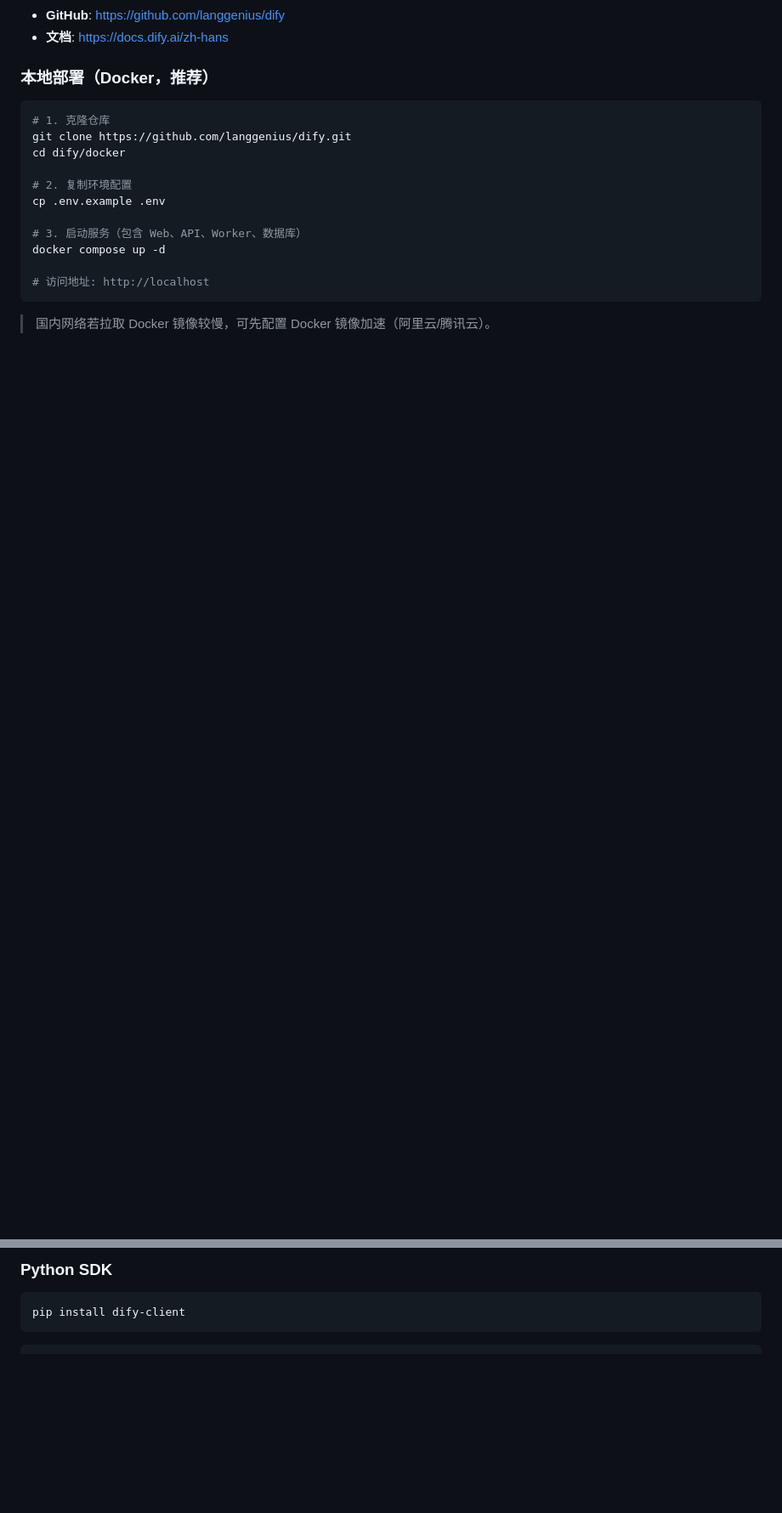
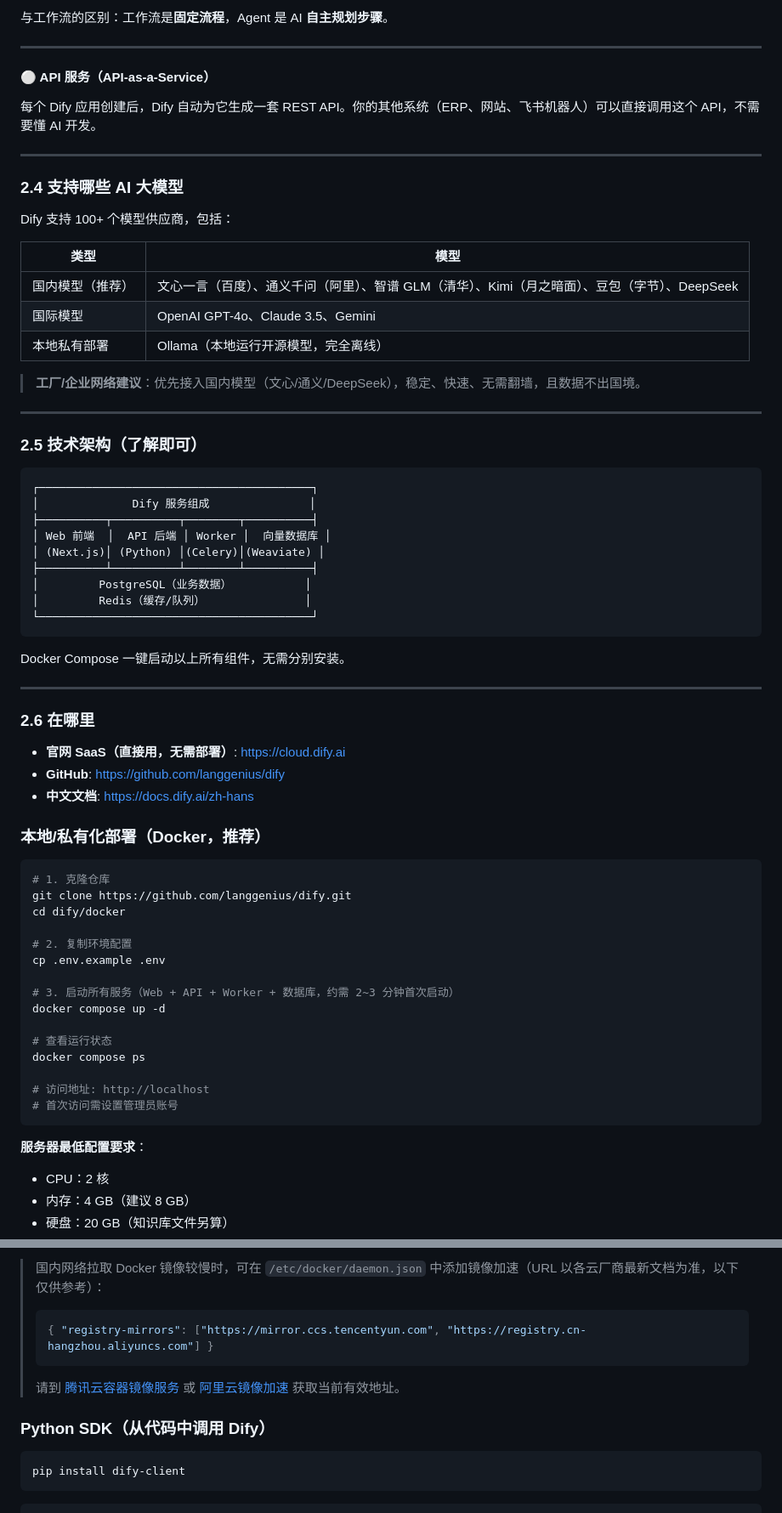
Before and after one commit to xiebaole5/tianhong-fasteners, a Markdown page: docs/ai-workflow-guide.md, 2 parts joined by grey strips. Shown at 85% size. Drawn GitHub-style; blank space fills up the shorter version.

````diff
--- a/docs/ai-workflow-guide.md
+++ b/docs/ai-workflow-guide.md
@@ -42,7 +105,51 @@
+与工作流的区别：工作流是**固定流程**，Agent 是 AI **自主规划步骤**。
+
+---
+
+#### ⚪ API 服务（API-as-a-Service）
+每个 Dify 应用创建后，Dify 自动为它生成一套 REST API。你的其他系统（ERP、网站、飞书机器人）可以直接调用这个 API，不需要懂 AI 开发。
+
+---
+
+### 2.4 支持哪些 AI 大模型
+
+Dify 支持 100+ 个模型供应商，包括：
+
+| 类型 | 模型 |
+|------|------|
+| 国内模型（推荐） | 文心一言（百度）、通义千问（阿里）、智谱 GLM（清华）、Kimi（月之暗面）、豆包（字节）、DeepSeek |
+| 国际模型 | OpenAI GPT-4o、Claude 3.5、Gemini |
+| 本地私有部署 | Ollama（本地运行开源模型，完全离线） |
+
+> **工厂/企业网络建议**：优先接入国内模型（文心/通义/DeepSeek），稳定、快速、无需翻墙，且数据不出国境。
+
+---
+
+### 2.5 技术架构（了解即可）
+
+```
+┌─────────────────────────────────────────┐
+│              Dify 服务组成               │
+├──────────┬──────────┬────────┬──────────┤
+│ Web 前端  │  API 后端 │ Worker │  向量数据库 │
+│ (Next.js)│ (Python) │(Celery)│(Weaviate) │
+├──────────┴──────────┴────────┴──────────┤
+│         PostgreSQL（业务数据）           │
+│         Redis（缓存/队列）               │
+└─────────────────────────────────────────┘
+```
+
+Docker Compose 一键启动以上所有组件，无需分别安装。
+
+---
+
+### 2.6 在哪里
+
+- **官网 SaaS（直接用，无需部署）**: https://cloud.dify.ai
 - **GitHub**: https://github.com/langgenius/dify
-- **文档**: https://docs.dify.ai/zh-hans
+- **中文文档**: https://docs.dify.ai/zh-hans
 
-### 本地部署（Docker，推荐）
+### 本地/私有化部署（Docker，推荐）
 
 ```bash
 # 1. 克隆仓库
@@ -52,15 +159,28 @@ cd dify/docker
 # 2. 复制环境配置
 cp .env.example .env
 
-# 3. 启动服务（包含 Web、API、Worker、数据库）
+# 3. 启动所有服务（Web + API + Worker + 数据库，约需 2~3 分钟首次启动）
 docker compose up -d
 
+# 查看运行状态
+docker compose ps
+
 # 访问地址: http://localhost
+# 首次访问需设置管理员账号
 ```
 
-> 国内网络若拉取 Docker 镜像较慢，可先配置 Docker 镜像加速（阿里云/腾讯云）。
+**服务器最低配置要求**：
+- CPU：2 核
+- 内存：4 GB（建议 8 GB）
+- 硬盘：20 GB（知识库文件另算）
 
-### Python SDK
+> 国内网络拉取 Docker 镜像较慢时，可在 `/etc/docker/daemon.json` 中添加镜像加速（URL 以各云厂商最新文档为准，以下仅供参考）：
+> ```json
+> { "registry-mirrors": ["https://mirror.ccs.tencentyun.com", "https://registry.cn-hangzhou.aliyuncs.com"] }
+> ```
+> 请到 [腾讯云容器镜像服务](https://cloud.tencent.com/document/product/457/9113) 或 [阿里云镜像加速](https://help.aliyun.com/document_detail/60750.html) 获取当前有效地址。
+
+### Python SDK（从代码中调用 Dify）
 
 ```bash
 pip install dify-client
````
Also changed, not shown: other parts of docs/ai-workflow-guide.md (+71 -8 lines).
